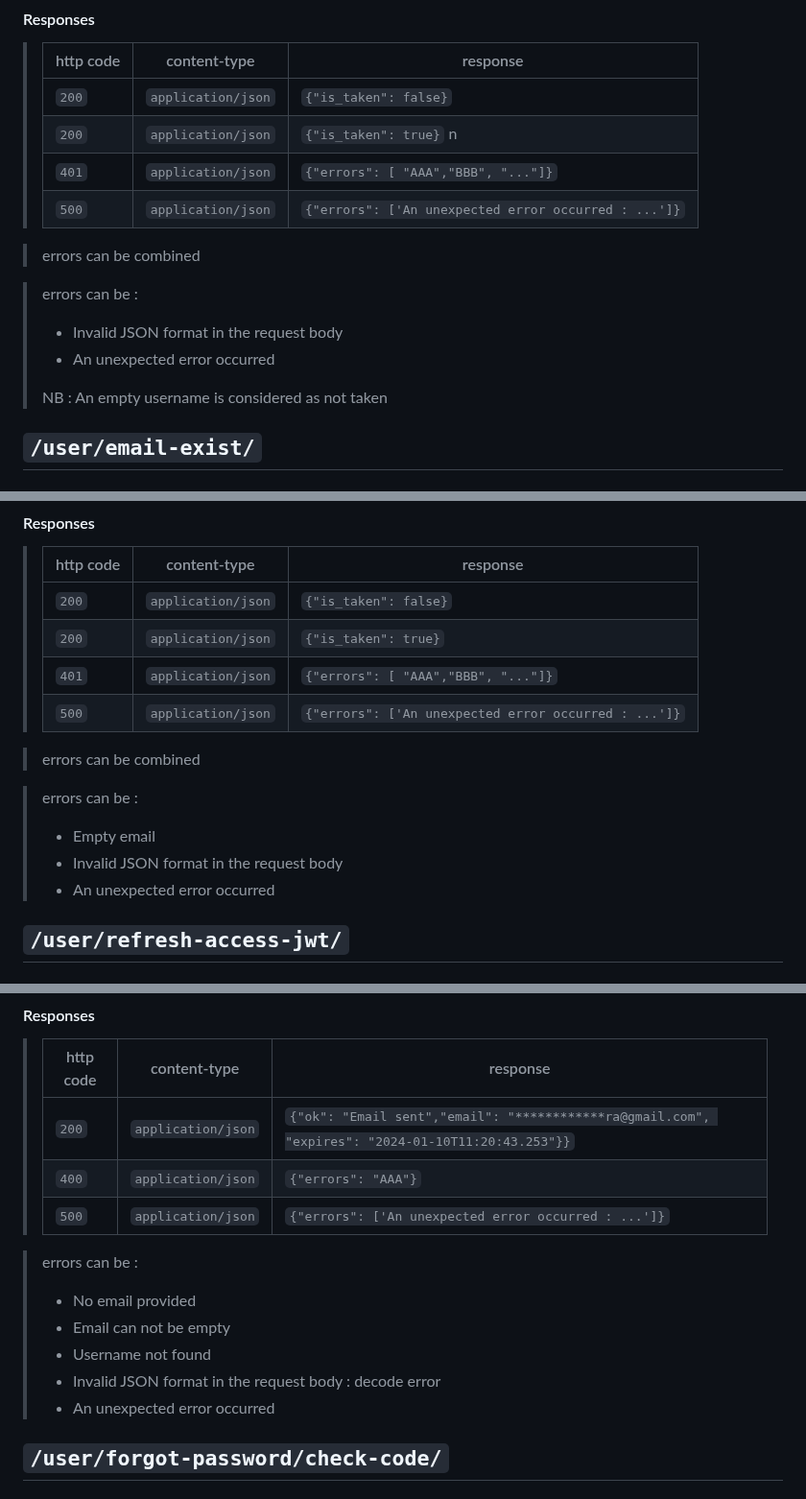
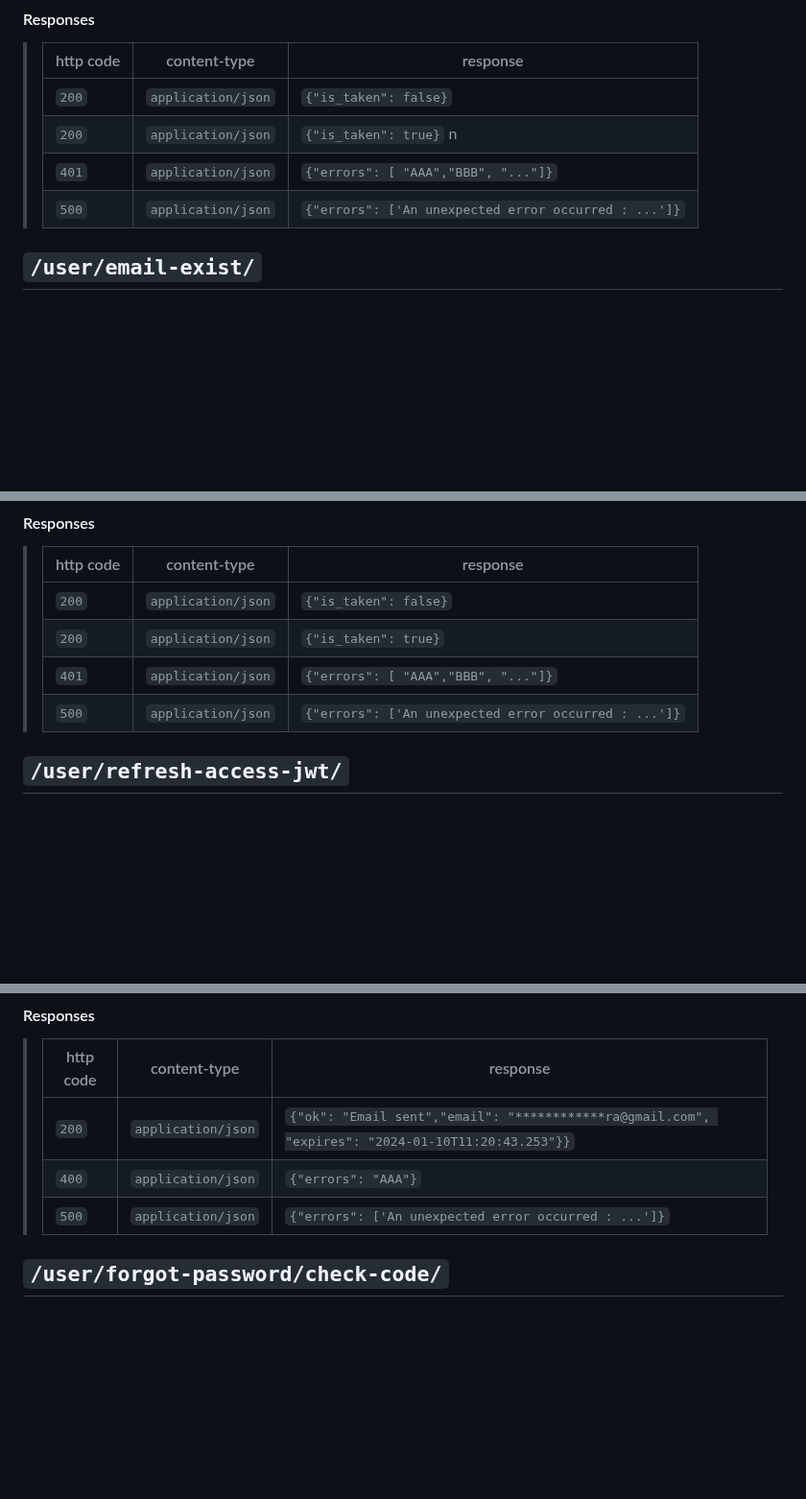
Before and after one commit to tdameros/42-transcendence, a Markdown page: user_management/doc/User_management.md, 3 parts joined by grey strips. Shown at 96% size. Drawn GitHub-style; folded sections open; blank space fills up the shorter version.

```diff
--- a/user_management/doc/User_management.md
+++ b/user_management/doc/User_management.md
@@ -131,15 +98,6 @@ will return a boolean
 > | `401`     | `application/json`       | `{"errors": [ "AAA","BBB", "..."]}`                  |
 > | `500`     | `application/json`       | `{"errors": ['An unexpected error occurred : ...']}` |
 
->
-> errors can be combined
-
-> errors can be :
-> - Invalid JSON format in the request body
-> - An unexpected error occurred
->
-> NB : An empty username is considered as not taken
-
 </details>
 
 ## `/user/email-exist/`
@@ -169,14 +127,6 @@ will return a boolean
 > | `200`     | `application/json`       | `{"is_taken": true}`                                 |
 > | `401`     | `application/json`       | `{"errors": [ "AAA","BBB", "..."]}`                  |
 > | `500`     | `application/json`       | `{"errors": ['An unexpected error occurred : ...']}` |
-
->
-> errors can be combined
-
-> errors can be :
-> - Empty email
-> - Invalid JSON format in the request body
-> - An unexpected error occurred
 
 </details>
 
@@ -250,13 +189,6 @@ all fields are mandatory
 > | `500`     | `application/json` | `{"errors": ['An unexpected error occurred : ...']}`                                              |
 
 
-> errors can be :
-> - No email provided
-> - Email can not be empty
-> - Username not found
-> - Invalid JSON format in the request body : decode error
-> - An unexpected error occurred
-
 </details>
 
 ## `/user/forgot-password/check-code/`
```
Also changed, not shown: other parts of user_management/doc/User_management.md (+0 -72 lines).
